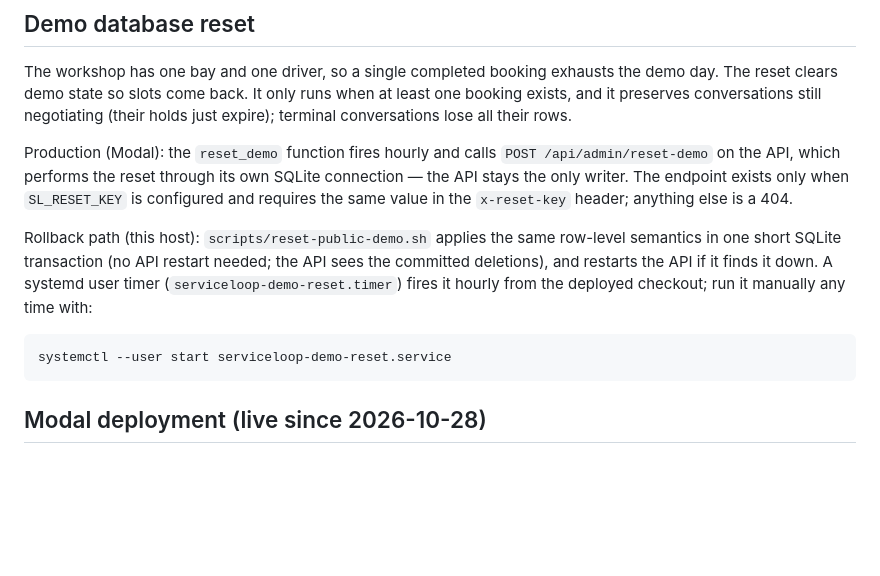
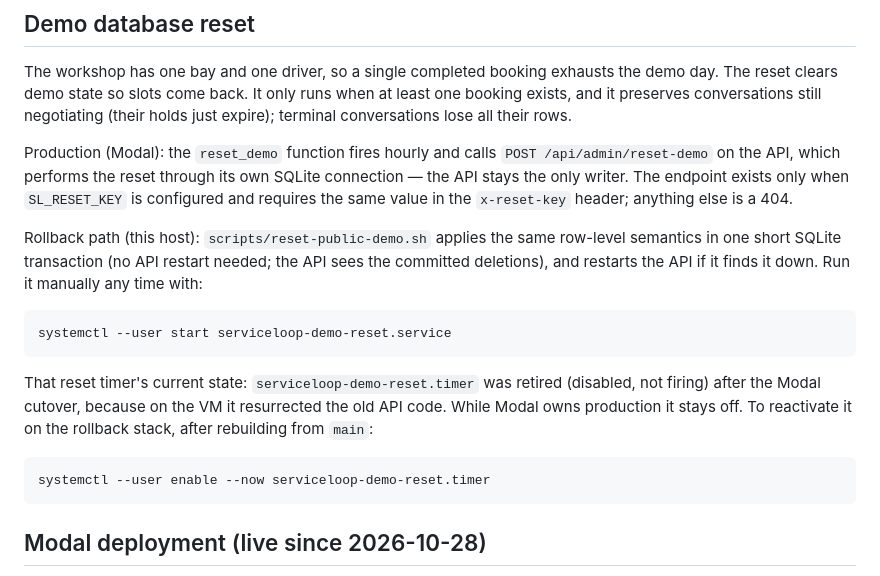
Before and after one commit to yablokolabs/serviceloop, a Markdown page: docs/HOSTING.md, the part around the change. Rendered like a GitHub page; blank space fills up the shorter version.

Commit message:
Clarify VM reset timer state in HOSTING rollback path
The rollback section states the timer is retired (disabled since the
Modal cutover) and stays off while Modal owns production, and adds the
exact reactivation command for a rollback. The hourly firing described
nearby is the Modal reset_demo cron, which the text now keeps distinct.

````diff
--- a/docs/HOSTING.md
+++ b/docs/HOSTING.md
@@ -70,10 +70,16 @@ The workshop has one bay and one driver, so a single completed booking exhausts
 
 Production (Modal): the `reset_demo` function fires hourly and calls `POST /api/admin/reset-demo` on the API, which performs the reset through its own SQLite connection — the API stays the only writer. The endpoint exists only when `SL_RESET_KEY` is configured and requires the same value in the `x-reset-key` header; anything else is a 404.
 
-Rollback path (this host): `scripts/reset-public-demo.sh` applies the same row-level semantics in one short SQLite transaction (no API restart needed; the API sees the committed deletions), and restarts the API if it finds it down. A systemd user timer (`serviceloop-demo-reset.timer`) fires it hourly from the deployed checkout; run it manually any time with:
+Rollback path (this host): `scripts/reset-public-demo.sh` applies the same row-level semantics in one short SQLite transaction (no API restart needed; the API sees the committed deletions), and restarts the API if it finds it down. Run it manually any time with:
 
 ```bash
 systemctl --user start serviceloop-demo-reset.service
+```
+
+That reset timer's current state: `serviceloop-demo-reset.timer` was retired (disabled, not firing) after the Modal cutover, because on the VM it resurrected the old API code. While Modal owns production it stays off. To reactivate it on the rollback stack, after rebuilding from `main`:
+
+```bash
+systemctl --user enable --now serviceloop-demo-reset.timer
 ```
 
 ## Modal deployment (live since 2026-10-28)
````
